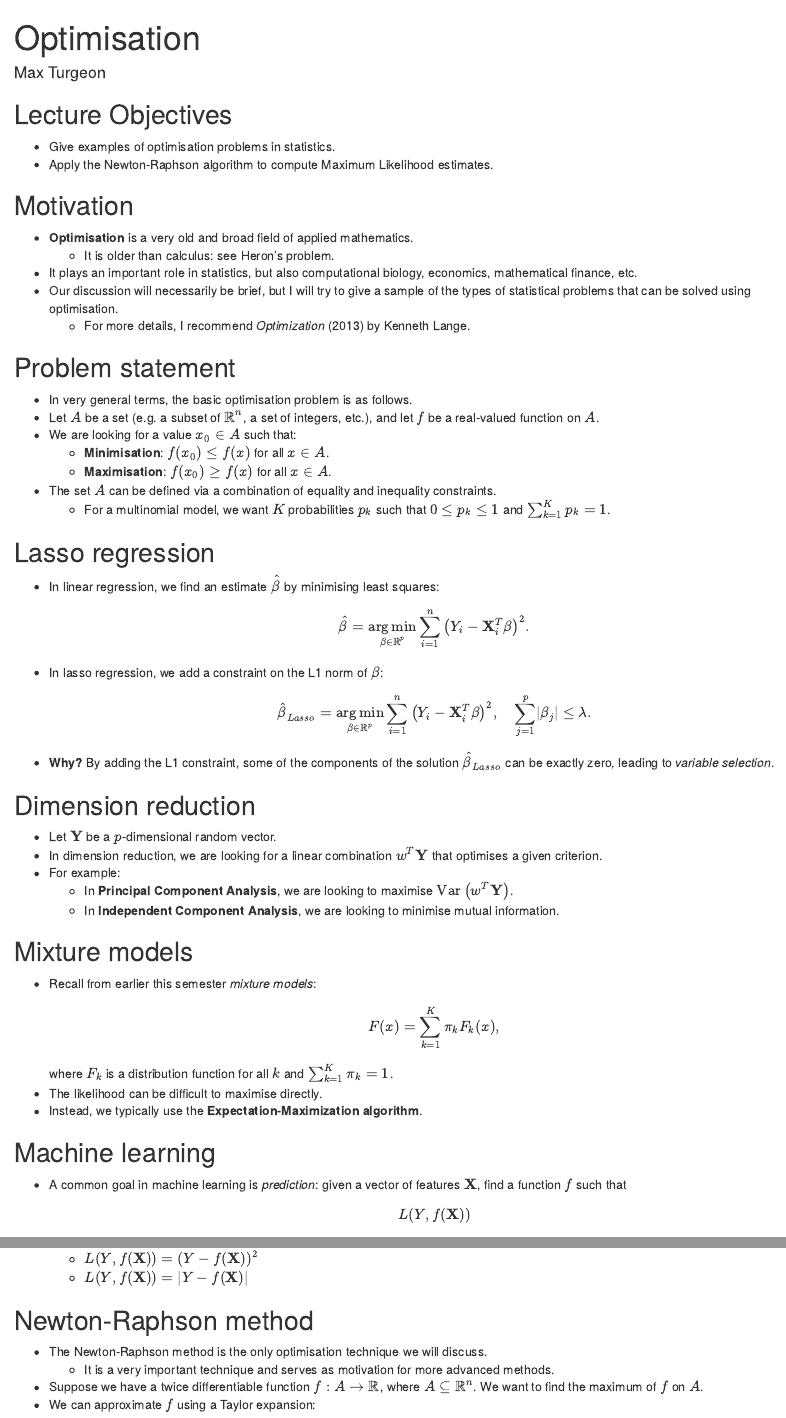
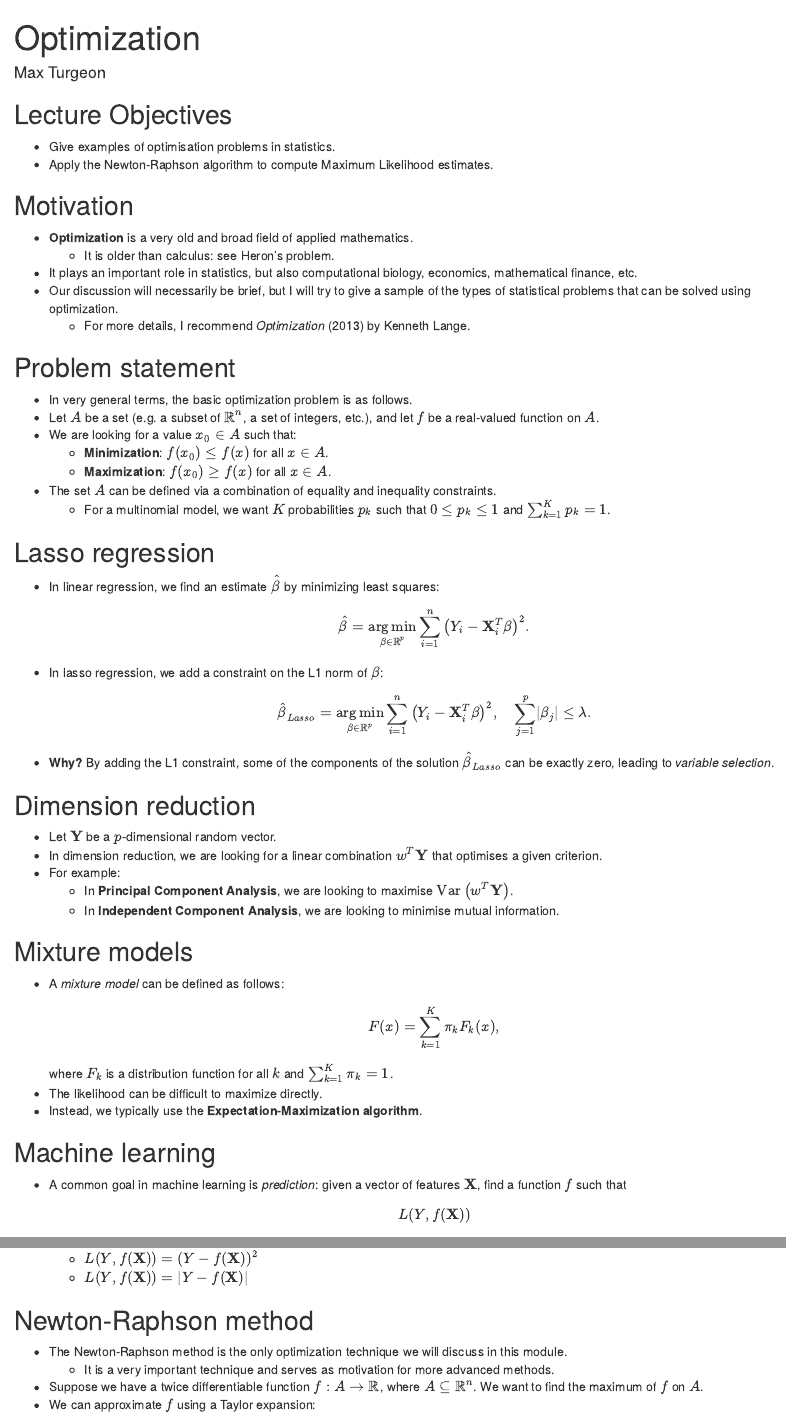
Before and after one commit to turgeonmaxime/f21-stat3150, an R Markdown document (content/slides/optimization.Rmd): the page in a window 1100 px wide, from its top, and a second part further down, joined at a grey line. Rendered offline with R 4.5, knitr and Pandoc, with nearby package versions; drawn as R Markdown's standard HTML page in place of the format the file asks for; some code elsewhere in the file could not run offline.

Commit message:
add optimization

```diff
--- a/content/slides/optimisation.Rmd
+++ b/content/slides/optimization.Rmd
@@ -1,5 +1,5 @@
 ---
-title: "Optimisation"
+title: "Optimization"
 draft: false
 source: true
 output: binb::metropolis
@@ -41,25 +41,25 @@ knitr::opts_chunk$set(cache = FALSE, message = FALSE,
 
 ## Motivation
 
-  - **Optimisation** is a very old and broad field of applied mathematics.
+  - **Optimization** is a very old and broad field of applied mathematics.
     + It is older than calculus: see Heron's problem.
   - It plays an important role in statistics, but also computational biology, economics, mathematical finance, etc.
-  - Our discussion will necessarily be brief, but I will try to give a sample of the types of statistical problems that can be solved using optimisation.
+  - Our discussion will necessarily be brief, but I will try to give a sample of the types of statistical problems that can be solved using optimization.
     + For more details, I recommend *Optimization* (2013) by Kenneth Lange.
 
 ## Problem statement
 
-  - In very general terms, the basic optimisation problem is as follows.
+  - In very general terms, the basic optimization problem is as follows.
   - Let $A$ be a set (e.g. a subset of $\mathbb{R}^n$, a set of integers, etc.), and let $f$ be a real-valued function on $A$.
   - We are looking for a value $x_0\in A$ such that:
-    + **Minimisation**: $f(x_0) \leq f(x)$ for all $x\in A$.
-    + **Maximisation**: $f(x_0) \geq f(x)$ for all $x\in A$.
+    + **Minimization**: $f(x_0) \leq f(x)$ for all $x\in A$.
+    + **Maximization**: $f(x_0) \geq f(x)$ for all $x\in A$.
   - The set $A$ can be defined via a combination of equality and inequality constraints.
     + For a multinomial model, we want $K$ probabilities $p_k$ such that $0\leq p_k \leq 1$ and $\sum_{k=1}^K p_k = 1$.
 
 ## Lasso regression
 
-  - In linear regression, we find an estimate $\hat{\beta}$ by minimising least squares:
+  - In linear regression, we find an estimate $\hat{\beta}$ by minimizing least squares:
   $$\hat{\beta} = \argmin_{\beta \in \mathbb{R}^p} \sum_{i=1}^n \left(Y_i - \mathbf{X}_i^T \beta\right)^2.$$
   - In lasso regression, we add a constraint on the L1 norm of $\beta$:
   $$\hat{\beta}_{Lasso} = \argmin_{\beta \in \mathbb{R}^p} \sum_{i=1}^n \left(Y_i - \mathbf{X}_i^T \beta\right)^2, \quad \sum_{j=1}^p \lvert \beta_j \rvert \leq \lambda.$$
@@ -75,10 +75,10 @@ knitr::opts_chunk$set(cache = FALSE, message = FALSE,
 
 ## Mixture models
 
-  - Recall from earlier this semester *mixture models*:
+  - A *mixture model* can be defined as follows:
   $$F(x) = \sum_{k=1}^K \pi_k F_k(x),$$
   where $F_k$ is a distribution function for all $k$ and $\sum_{k=1}^K \pi_k = 1$.
-  - The likelihood can be difficult to maximise directly.
+  - The likelihood can be difficult to maximize directly.
   - Instead, we typically use the **Expectation-Maximization algorithm**.
 
 ## Machine learning
@@ -92,7 +92,7 @@ knitr::opts_chunk$set(cache = FALSE, message = FALSE,
 
 ## Newton-Raphson method {.allowframebreaks}
 
-  - The Newton-Raphson method is the only optimisation technique we will discuss.
+  - The Newton-Raphson method is the only optimization technique we will discuss in this module.
     + It is a very important technique and serves as motivation for more advanced methods.
   - Suppose we have a twice differentiable function $f: A \to \mathbb{R}$, where $A\subseteq \mathbb{R}^n$. We want to find the maximum of $f$ on $A$.
   - We can approximate $f$ using a Taylor expansion:
```
Also changed, not shown: content/slides.md (+2 -1 lines), static/slides/optimization.R (renamed from static/slides/optimisation.R, +4 -4 lines), static/slides/optimisation.pdf (deleted), static/slides/optimization.pdf (added), content/slides/optimization.Rmd (10 more changed lines).
